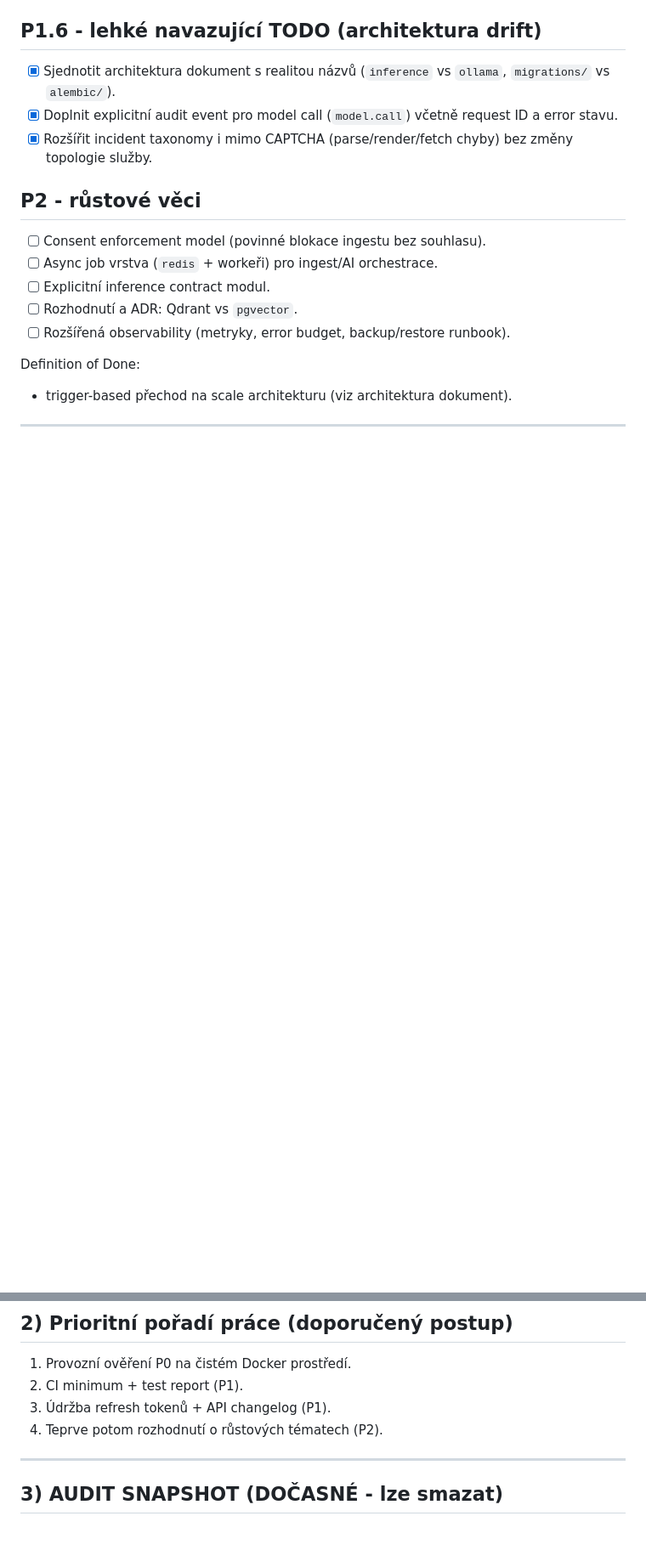
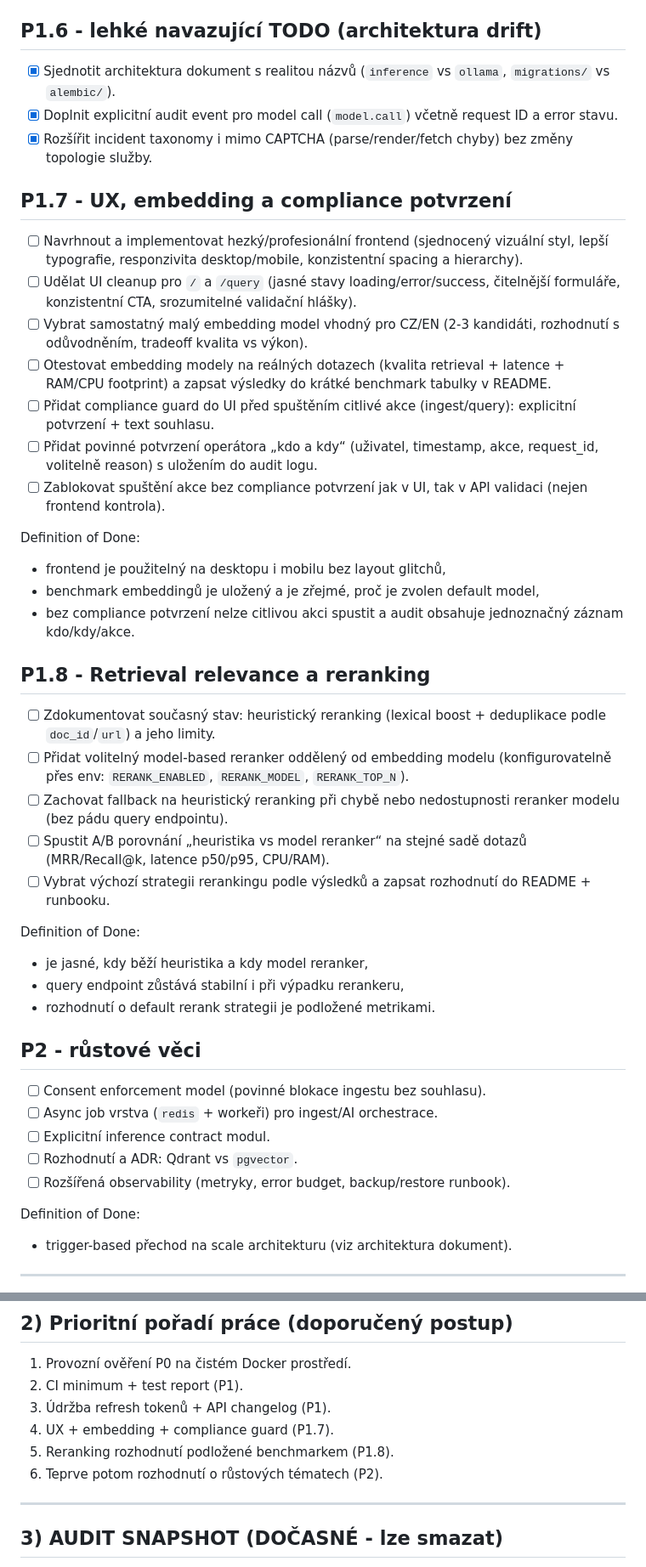
Before and after one commit to JanDub-code/multimodal-web-rag-mvp, a Markdown page: TODO.md, 2 parts joined by grey strips. Shown at 85% size. GitHub-like rendering; blank space fills up the shorter version.

Commit message:
feat: add UX improvements, embedding model selection, and compliance confirmation tasks to TODO

```diff
--- a/TODO.md
+++ b/TODO.md
@@ -40,6 +40,34 @@ Definition of Done:
 - [x] Doplnit explicitní audit event pro model call (`model.call`) včetně request ID a error stavu.
 - [x] Rozšířit incident taxonomy i mimo CAPTCHA (parse/render/fetch chyby) bez změny topologie služby.
 
+## P1.7 - UX, embedding a compliance potvrzení
+
+- [ ] Navrhnout a implementovat hezký/profesionální frontend (sjednocený vizuální styl, lepší typografie, responzivita desktop/mobile, konzistentní spacing a hierarchy).
+- [ ] Udělat UI cleanup pro `/` a `/query` (jasné stavy loading/error/success, čitelnější formuláře, konzistentní CTA, srozumitelné validační hlášky).
+- [ ] Vybrat samostatný malý embedding model vhodný pro CZ/EN (2-3 kandidáti, rozhodnutí s odůvodněním, tradeoff kvalita vs výkon).
+- [ ] Otestovat embedding modely na reálných dotazech (kvalita retrieval + latence + RAM/CPU footprint) a zapsat výsledky do krátké benchmark tabulky v README.
+- [ ] Přidat compliance guard do UI před spuštěním citlivé akce (ingest/query): explicitní potvrzení + text souhlasu.
+- [ ] Přidat povinné potvrzení operátora „kdo a kdy“ (uživatel, timestamp, akce, request_id, volitelně reason) s uložením do audit logu.
+- [ ] Zablokovat spuštění akce bez compliance potvrzení jak v UI, tak v API validaci (nejen frontend kontrola).
+
+Definition of Done:
+- frontend je použitelný na desktopu i mobilu bez layout glitchů,
+- benchmark embeddingů je uložený a je zřejmé, proč je zvolen default model,
+- bez compliance potvrzení nelze citlivou akci spustit a audit obsahuje jednoznačný záznam kdo/kdy/akce.
+
+## P1.8 - Retrieval relevance a reranking
+
+- [ ] Zdokumentovat současný stav: heuristický reranking (lexical boost + deduplikace podle `doc_id`/`url`) a jeho limity.
+- [ ] Přidat volitelný model-based reranker oddělený od embedding modelu (konfigurovatelně přes env: `RERANK_ENABLED`, `RERANK_MODEL`, `RERANK_TOP_N`).
+- [ ] Zachovat fallback na heuristický reranking při chybě nebo nedostupnosti reranker modelu (bez pádu query endpointu).
+- [ ] Spustit A/B porovnání „heuristika vs model reranker“ na stejné sadě dotazů (MRR/Recall@k, latence p50/p95, CPU/RAM).
+- [ ] Vybrat výchozí strategii rerankingu podle výsledků a zapsat rozhodnutí do README + runbooku.
+
+Definition of Done:
+- je jasné, kdy běží heuristika a kdy model reranker,
+- query endpoint zůstává stabilní i při výpadku rerankeru,
+- rozhodnutí o default rerank strategii je podložené metrikami.
+
 ## P2 - růstové věci
 
 - [ ] Consent enforcement model (povinné blokace ingestu bez souhlasu).
@@ -58,7 +86,9 @@ Definition of Done:
 1. Provozní ověření P0 na čistém Docker prostředí.
 2. CI minimum + test report (P1).
 3. Údržba refresh tokenů + API changelog (P1).
-4. Teprve potom rozhodnutí o růstových tématech (P2).
+4. UX + embedding + compliance guard (P1.7).
+5. Reranking rozhodnutí podložené benchmarkem (P1.8).
+6. Teprve potom rozhodnutí o růstových tématech (P2).
 
 ---
 
```
